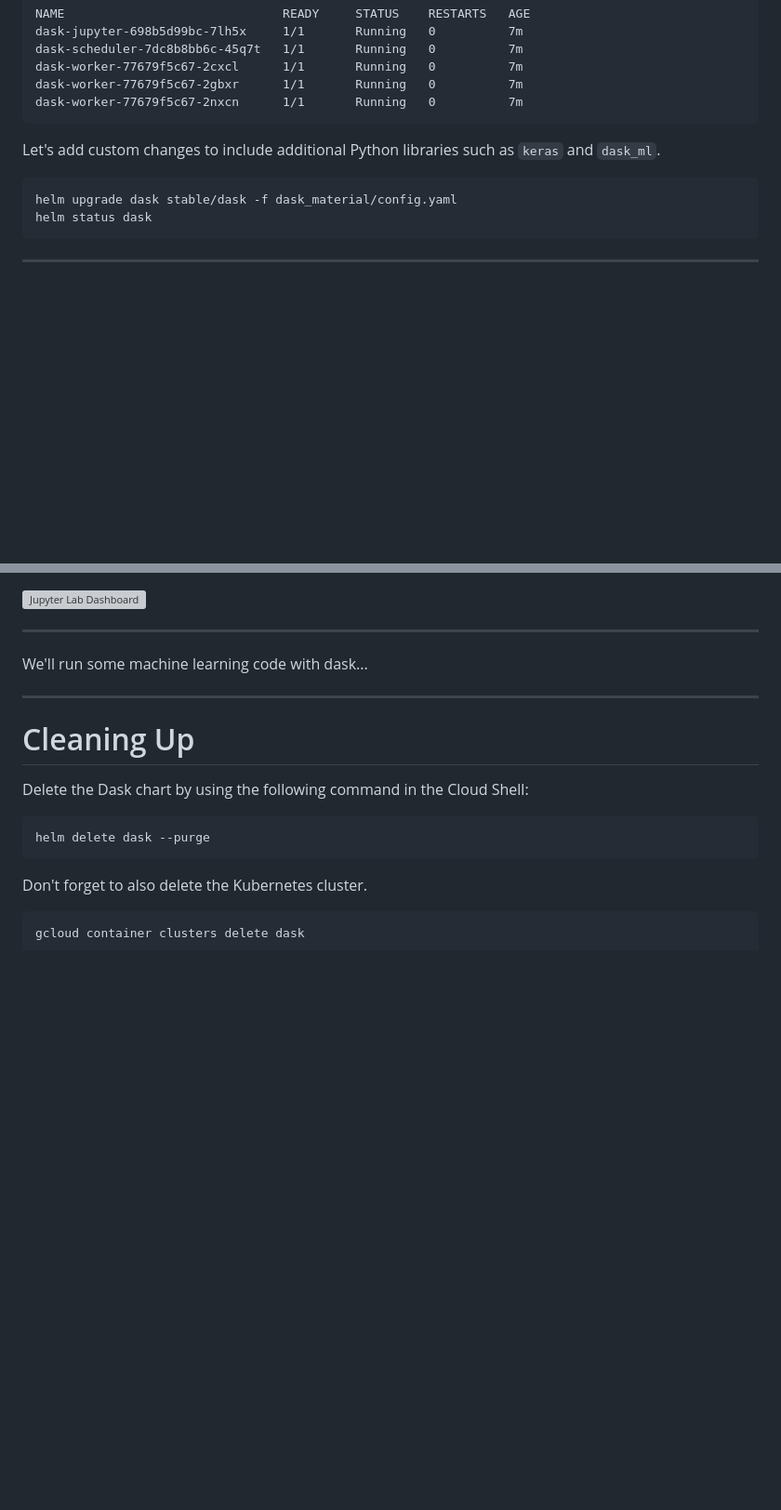
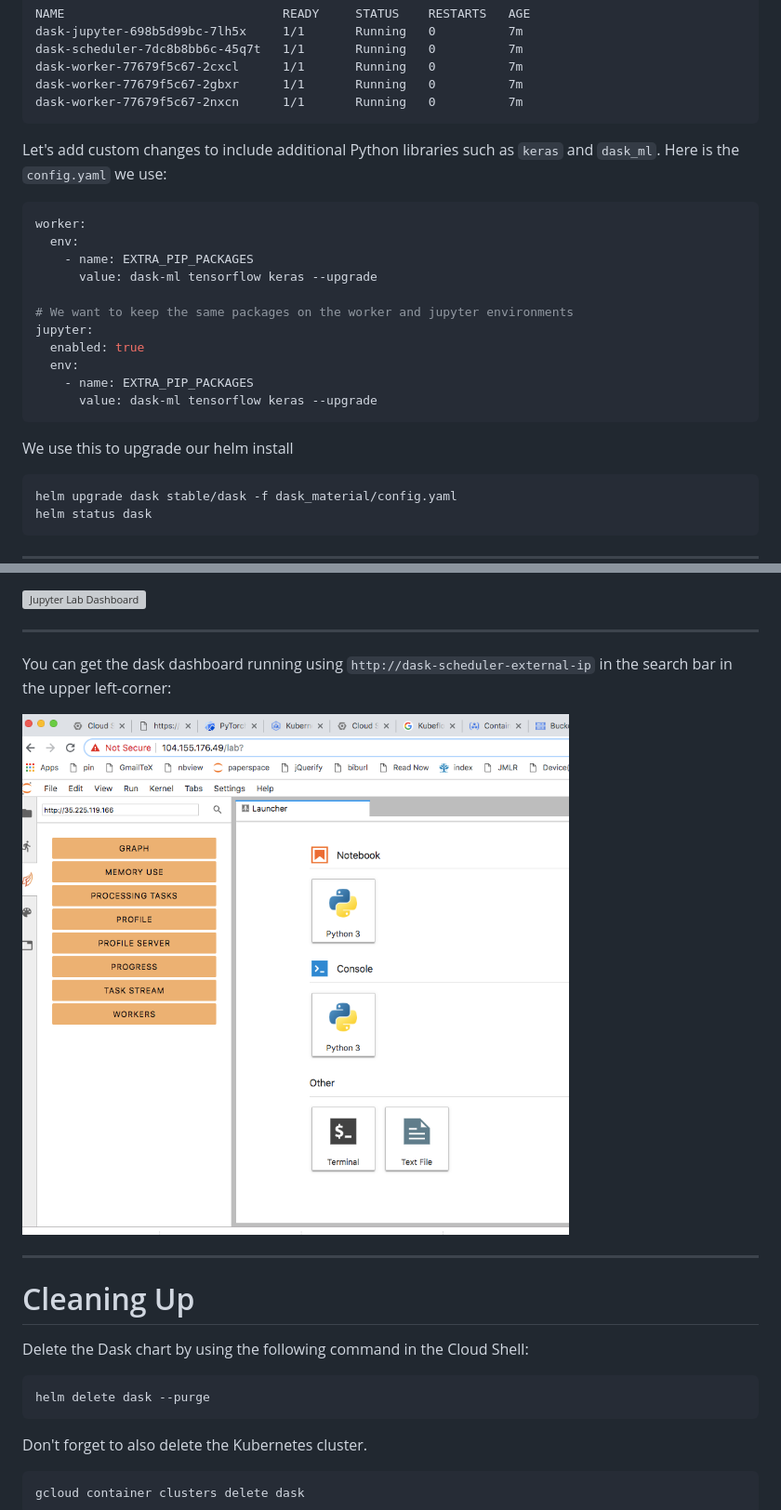
Before and after one commit to rahuldave/ODSCe19-epp, a Markdown page: daskwithhelm.md, 2 parts joined by grey strips. Shown: that part at 93% size. Drawn GitHub-style; pictures changed too: images/dask-dashboard.png (added); blank space fills up the shorter version; grey boxes are pictures that could not be loaded.

Commit message:
helm changes to config.yaml and such

````diff
--- a/daskwithhelm.md
+++ b/daskwithhelm.md
@@ -128,7 +128,23 @@ dask-worker-77679f5c67-2gbxr      1/1       Running   0          7m
 dask-worker-77679f5c67-2nxcn      1/1       Running   0          7m
 ```
 
-Let's add custom changes to include additional Python libraries such as `keras` and `dask_ml`.
+Let's add custom changes to include additional Python libraries such as `keras` and `dask_ml`. Here is the `config.yaml` we use:
+
+```yaml
+worker:
+  env:
+    - name: EXTRA_PIP_PACKAGES
+      value: dask-ml tensorflow keras --upgrade
+
+# We want to keep the same packages on the worker and jupyter environments
+jupyter:
+  enabled: true
+  env:
+    - name: EXTRA_PIP_PACKAGES
+      value: dask-ml tensorflow keras --upgrade
+```
+
+We use this to upgrade our helm install
 
 ```
 helm upgrade dask stable/dask -f dask_material/config.yaml
@@ -161,7 +177,9 @@ The default password is `dask`. This will take you to Jupyter Lab workspace.
 
 ---
 
-We'll run some machine learning code with dask...
+You can get the dask dashboard running using `http://dask-scheduler-external-ip` in the search bar in the upper left-corner:
+
+![](images/dask-dashboard.png)
 
 ---
 
````
Also changed, not shown: KubeFlowSetup.md (+15 -13 lines), images/IMG_1924.PNG (added), 2 other files.
